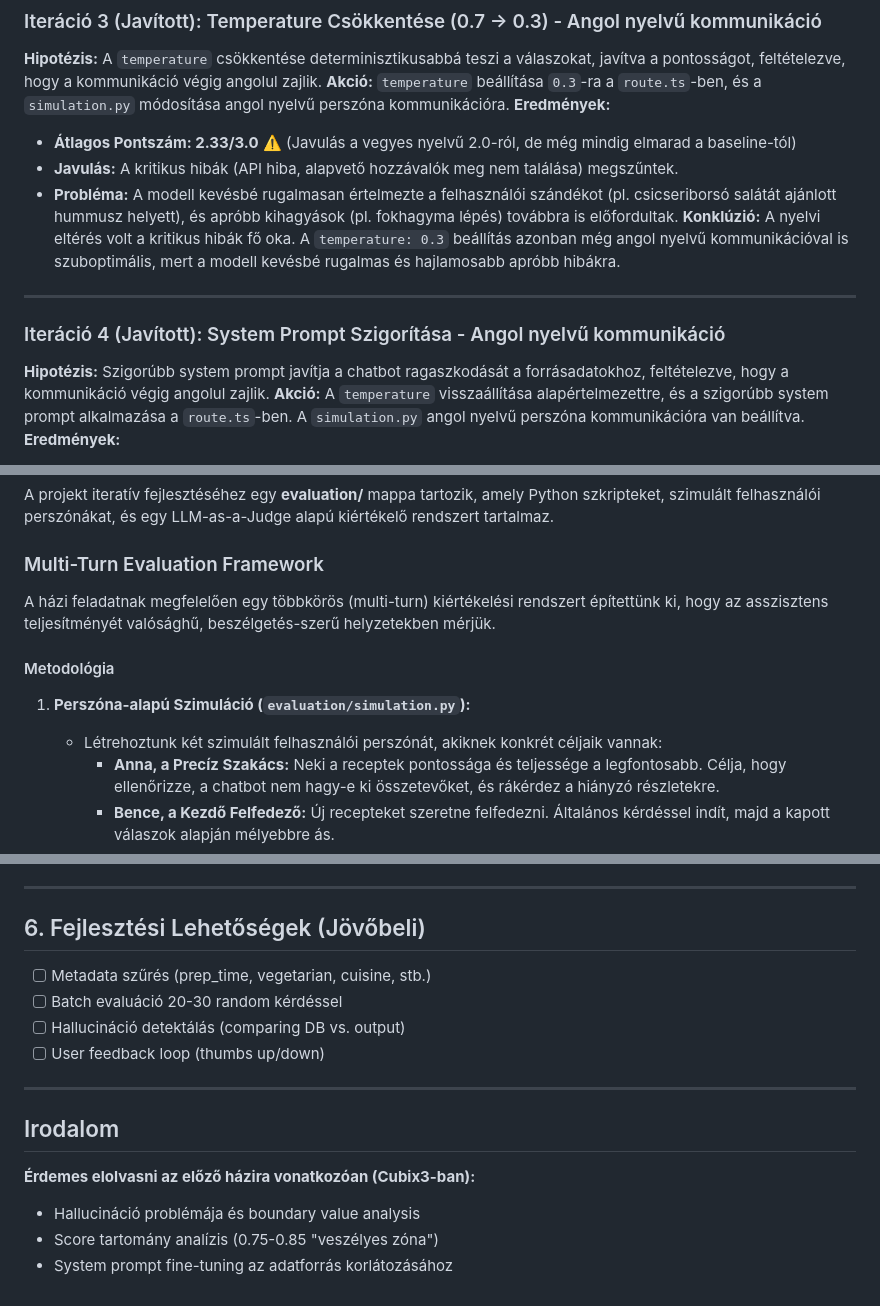
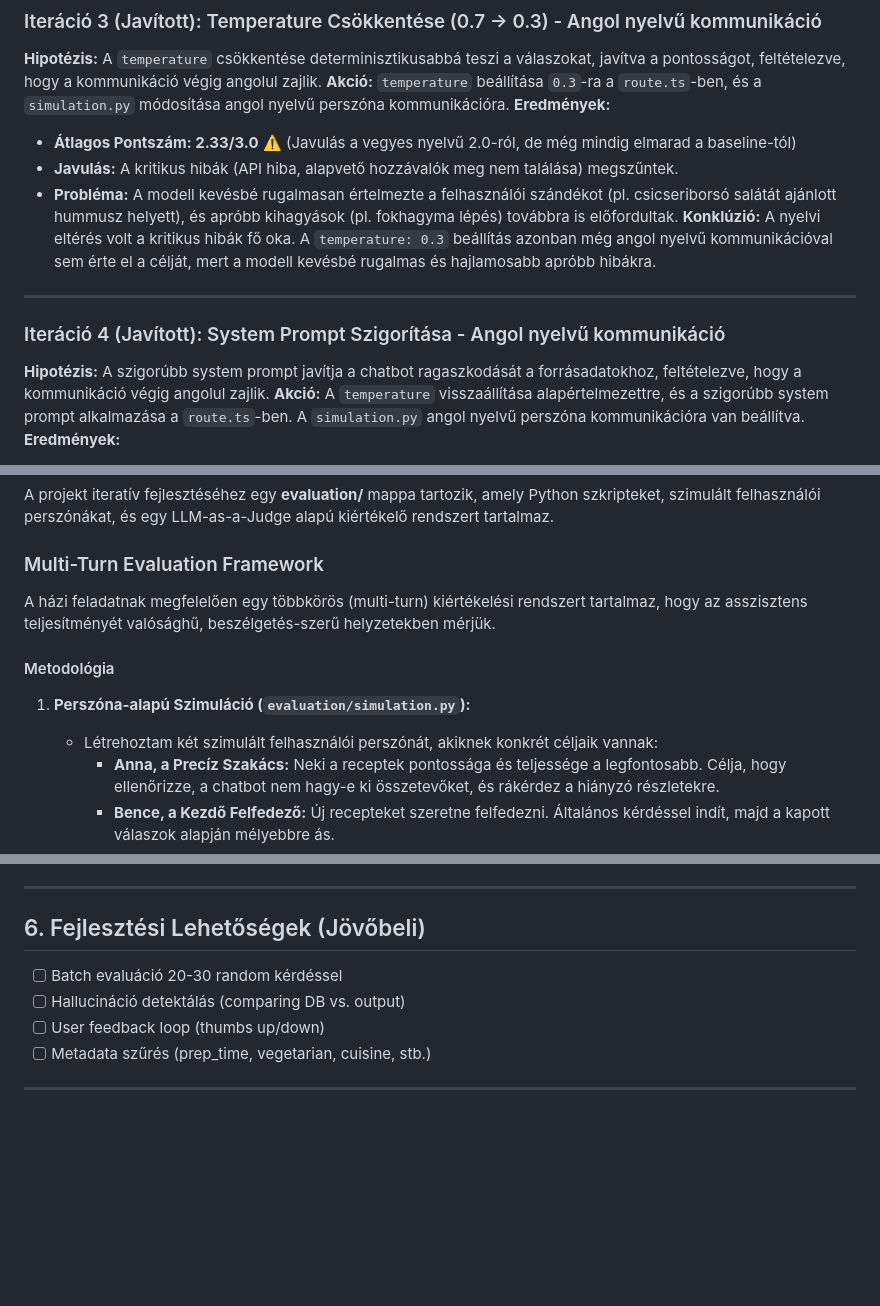
Before and after one commit to kcokco/Cubix4, a Markdown page: README.md, 3 parts joined by grey strips. GitHub-like rendering; blank space fills up the shorter version.

```diff
--- a/README.md
+++ b/README.md
@@ -126,13 +130,13 @@ Ez a mérés a rendszer kiinduló állapotát mutatja egykörös (single-turn) k
 - **Átlagos Pontszám: 2.33/3.0** ⚠️ (Javulás a vegyes nyelvű 2.0-ról, de még mindig elmarad a baseline-tól)
 - **Javulás:** A kritikus hibák (API hiba, alapvető hozzávalók meg nem találása) megszűntek.
 - **Probléma:** A modell kevésbé rugalmasan értelmezte a felhasználói szándékot (pl. csicseriborsó salátát ajánlott hummusz helyett), és apróbb kihagyások (pl. fokhagyma lépés) továbbra is előfordultak.
-**Konklúzió:** A nyelvi eltérés volt a kritikus hibák fő oka. A `temperature: 0.3` beállítás azonban még angol nyelvű kommunikációval is szuboptimális, mert a modell kevésbé rugalmas és hajlamosabb apróbb hibákra.
+**Konklúzió:** A nyelvi eltérés volt a kritikus hibák fő oka. A `temperature: 0.3` beállítás azonban még angol nyelvű kommunikációval sem érte el a célját, mert a modell kevésbé rugalmas és hajlamosabb apróbb hibákra.
 
 ---
 
 ### Iteráció 4 (Javított): System Prompt Szigorítása - Angol nyelvű kommunikáció
 
-**Hipotézis:** Szigorúbb system prompt javítja a chatbot ragaszkodását a forrásadatokhoz, feltételezve, hogy a kommunikáció végig angolul zajlik.
+**Hipotézis:** A szigorúbb system prompt javítja a chatbot ragaszkodását a forrásadatokhoz, feltételezve, hogy a kommunikáció végig angolul zajlik.
 **Akció:** A `temperature` visszaállítása alapértelmezettre, és a szigorúbb system prompt alkalmazása a `route.ts`-ben. A `simulation.py` angol nyelvű perszóna kommunikációra van beállítva.
 **Eredmények:**
 - **Átlagos Pontszám: 2.67/3.0** ⚠️ (Javulás az előző javított iterációhoz (2.33) képest, de még mindig elmarad a baseline-tól)
@@ -194,11 +198,11 @@ A projekt iteratív fejlesztéséhez egy **evaluation/** mappa tartozik, amely P
 
 ### Multi-Turn Evaluation Framework
 
-A házi feladatnak megfelelően egy többkörös (multi-turn) kiértékelési rendszert építettünk ki, hogy az asszisztens teljesítményét valósághű, beszélgetés-szerű helyzetekben mérjük.
+A házi feladatnak megfelelően egy többkörös (multi-turn) kiértékelési rendszert tartalmaz, hogy az asszisztens teljesítményét valósághű, beszélgetés-szerű helyzetekben mérjük.
 
 #### Metodológia
 1.  **Perszóna-alapú Szimuláció (`evaluation/simulation.py`):**
-    *   Létrehoztunk két szimulált felhasználói perszónát, akiknek konkrét céljaik vannak:
+    *   Létrehoztam két szimulált felhasználói perszónát, akiknek konkrét céljaik vannak:
         *   **Anna, a Precíz Szakács:** Neki a receptek pontossága és teljessége a legfontosabb. Célja, hogy ellenőrizze, a chatbot nem hagy-e ki összetevőket, és rákérdez a hiányzó részletekre.
         *   **Bence, a Kezdő Felfedező:** Új recepteket szeretne felfedezni. Általános kérdéssel indít, majd a kapott válaszok alapján mélyebbre ás.
     *   A szkript ezekkel a perszónákkal játszik le 3-4 körös beszélgetéseket, amelyek során a perszóna viselkedését egy LLM vezérli, reagálva a chatbot válaszaira.
@@ -250,16 +254,9 @@ Bár a baseline eredmény kiváló, a házi feladat az iterációs folyamat doku
 
 ## 6. Fejlesztési Lehetőségek (Jövőbeli)
 
-- [ ] Metadata szűrés (prep_time, vegetarian, cuisine, stb.)
 - [ ] Batch evaluáció 20-30 random kérdéssel
 - [ ] Hallucináció detektálás (comparing DB vs. output)
 - [ ] User feedback loop (thumbs up/down)
+- [ ] Metadata szűrés (prep_time, vegetarian, cuisine, stb.)
 
 ---
-
-## Irodalom
-
-**Érdemes elolvasni az előző házira vonatkozóan (Cubix3-ban):**
-- Hallucináció problémája és boundary value analysis
-- Score tartomány analízis (0.75-0.85 "veszélyes zóna")
-- System prompt fine-tuning az adatforrás korlátozásához
```
Also changed, not shown: other parts of README.md (+26 -22 lines).
